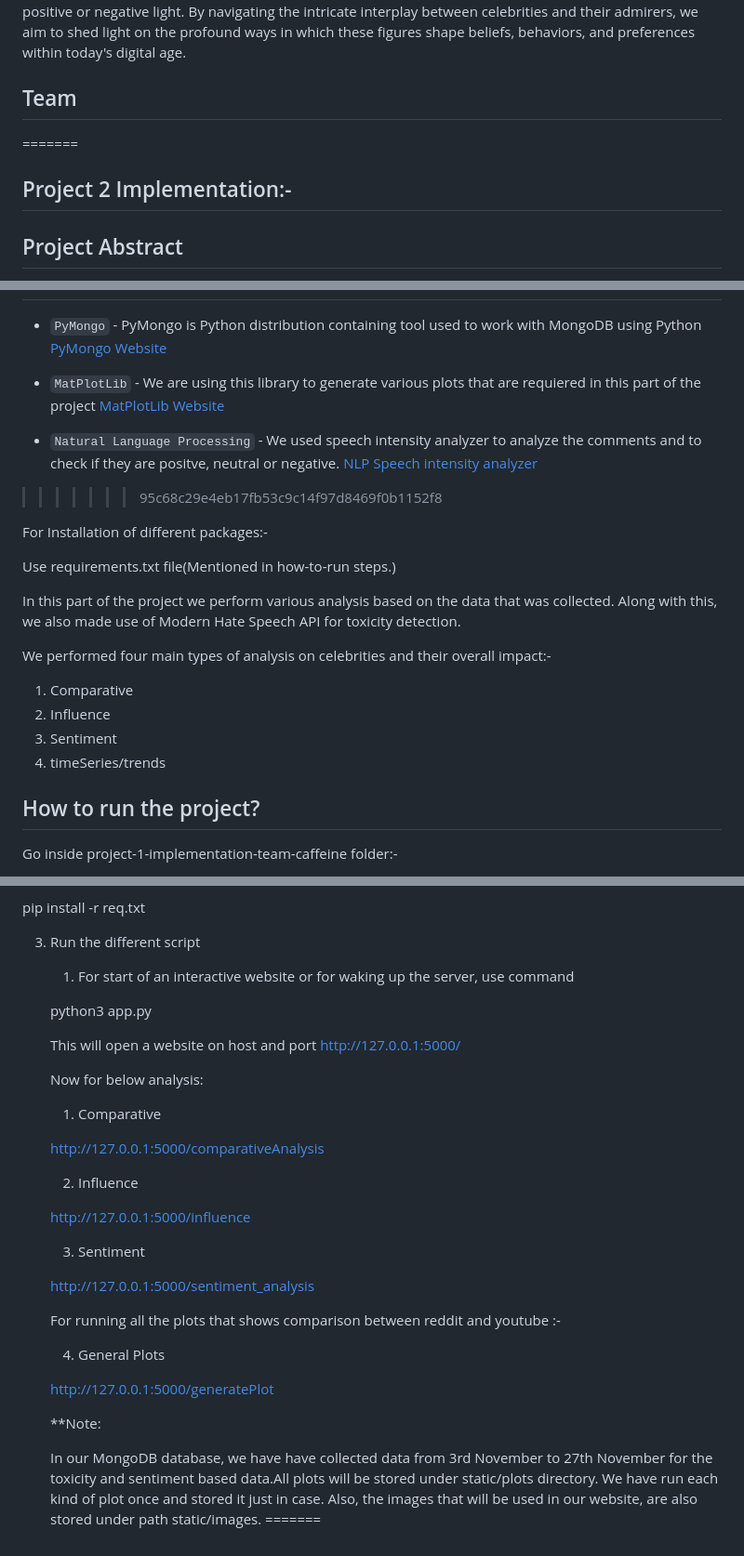
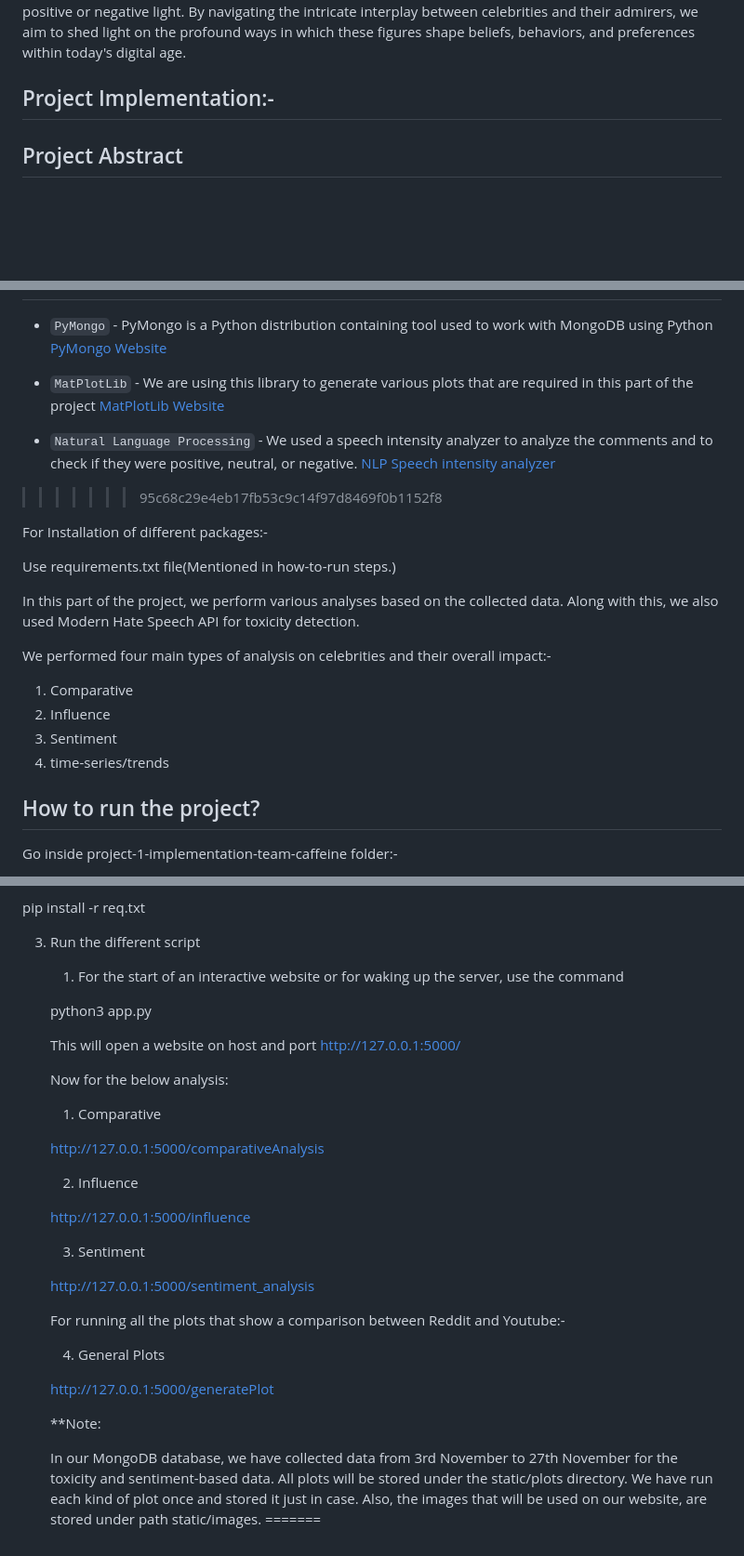
Before and after one commit to rushabhk04/Celebritty-Influence--Todays-Youth, a Markdown page: README.md, 3 parts joined by grey strips. Shown: that part at 93% size. Rendered like a GitHub page; blank space fills up the shorter version.

```diff
--- a/README.md
+++ b/README.md
@@ -3,10 +3,7 @@
 
 In the digital age, understanding celebrity influence on today's generation is crucial. This project explores this phenomenon using the YouTube Data API and Reddit to collect and analyze data for meaningful insights. The objective is to collect real-time data and analyze and derive meaningful insights from the celebrity-based data, their online presence, and their impact on today’s generation. This entails scrutinizing the nature of discussions surrounding celebrities, discerning whether they predominantly manifest in a positive or negative light. By navigating the intricate interplay between celebrities and their admirers, we aim to shed light on the profound ways in which these figures shape beliefs, behaviors, and preferences within today's digital age.
 
-## Team
-
-=======
-## Project 2 Implementation:-
+## Project Implementation:-
 
 ## Project Abstract
 In the digital era, the impact of celebrities on the younger generation is increasingly mediated through social media platforms. This study aims to quantitatively and qualitatively analyze the extent and nature of this influence. Utilizing the APIs of two major social media platforms, YouTube and Reddit, we systematically gather a substantial dataset, which is then meticulously stored in a MongoDB database for robust analysis. Our methodology encompasses a multi-faceted analytical approach, including an Influence Matrix, Trends Analysis, Content Analysis, and Sentiment Analysis, to provide a comprehensive understanding of celebrity impact.
@@ -219,24 +213,24 @@ collection_2: Reddit_data structure sample:-
   ]
 }
 =======
-* `PyMongo` - PyMongo is Python distribution containing tool used to work with MongoDB using Python [PyMongo Website]( https://pymongo.readthedocs.io/en/stable/)
+* `PyMongo` - PyMongo is a Python distribution containing tool used to work with MongoDB using Python [PyMongo Website]( https://pymongo.readthedocs.io/en/stable/)
 
-* `MatPlotLib` - We are using this library to generate various plots that are requiered in this part of the project [MatPlotLib Website](https://matplotlib.org/)
+* `MatPlotLib` - We are using this library to generate various plots that are required in this part of the project [MatPlotLib Website](https://matplotlib.org/)
 
-* `Natural Language Processing` - We used speech intensity analyzer to analyze the comments and to check if they are positve, neutral or negative. [NLP Speech intensity analyzer](https://github.com/cjhutto/vaderSentiment)
+* `Natural Language Processing` - We used a speech intensity analyzer to analyze the comments and to check if they were positive, neutral, or negative. [NLP Speech intensity analyzer](https://github.com/cjhutto/vaderSentiment)
 >>>>>>> 95c68c29e4eb17fb53c9c14f97d8469f0b1152f8
 
 For Installation of different packages:-
 
 Use requirements.txt file(Mentioned in how-to-run steps.)
 
-In this part of the project we perform various analysis based on the data that was collected. Along with this, we also made use of Modern Hate Speech API for toxicity detection.
+In this part of the project, we perform various analyses based on the collected data. Along with this, we also used Modern Hate Speech API for toxicity detection.
 
 We performed four main types of analysis on celebrities and their overall impact:-
 1) Comparative
 2) Influence
 3) Sentiment
-4) timeSeries/trends
+4) time-series/trends
 
  ## How to run the project?
 
@@ -347,13 +341,13 @@ pip install -r req.txt
 
 3) Run the different script
 
-    1) For start of an interactive website or for waking up the server, use command
+    1) For the start of an interactive website or for waking up the server, use the command
 
     python3 app.py
 
     This will open a website on host and port http://127.0.0.1:5000/
 
-    Now for below analysis:
+    Now for the below analysis:
 
     1) Comparative
 
@@ -369,7 +363,7 @@ pip install -r req.txt
     http://127.0.0.1:5000/sentiment_analysis
 
 
-    For running all the plots that shows comparison between reddit and youtube :-
+    For running all the plots that show a comparison between Reddit and Youtube:-
 
     4) General Plots
 
@@ -378,5 +372,5 @@ pip install -r req.txt
 
     **Note:
 
-    In our MongoDB database, we have have collected data from 3rd November to 27th November for the toxicity and sentiment based data.All plots will be stored under static/plots directory. We have run each kind of plot once and stored it just in case. Also, the images that will be used in our website, are also stored under path static/images.
+    In our MongoDB database, we have collected data from 3rd November to 27th November for the toxicity and sentiment-based data. All plots will be stored under the static/plots directory. We have run each kind of plot once and stored it just in case. Also, the images that will be used on our website, are stored under path static/images.
 =======
```
Also changed, not shown: other parts of README.md (+23 -26 lines).
